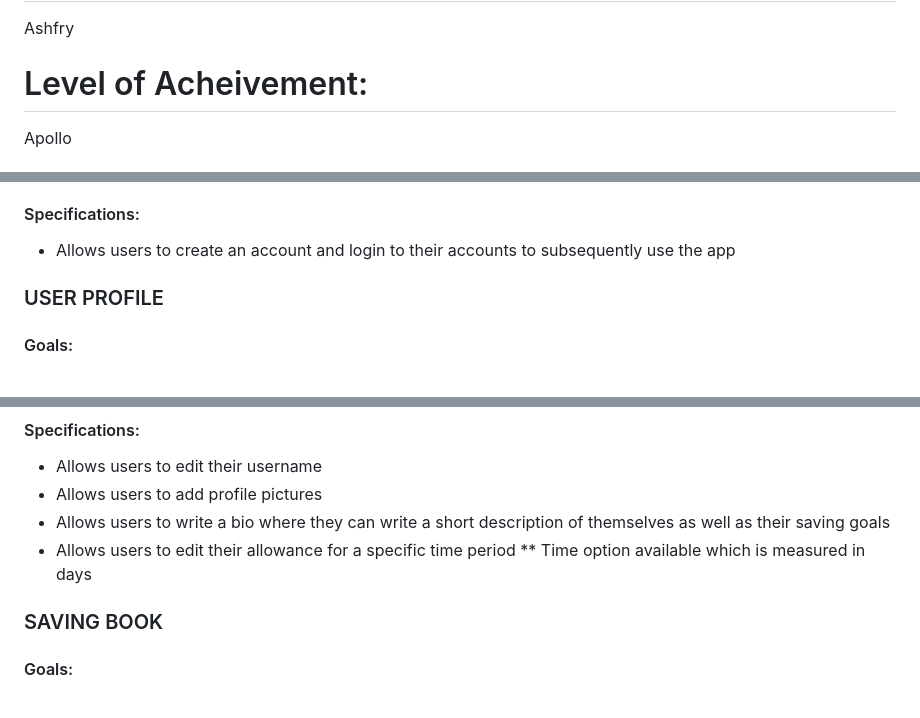
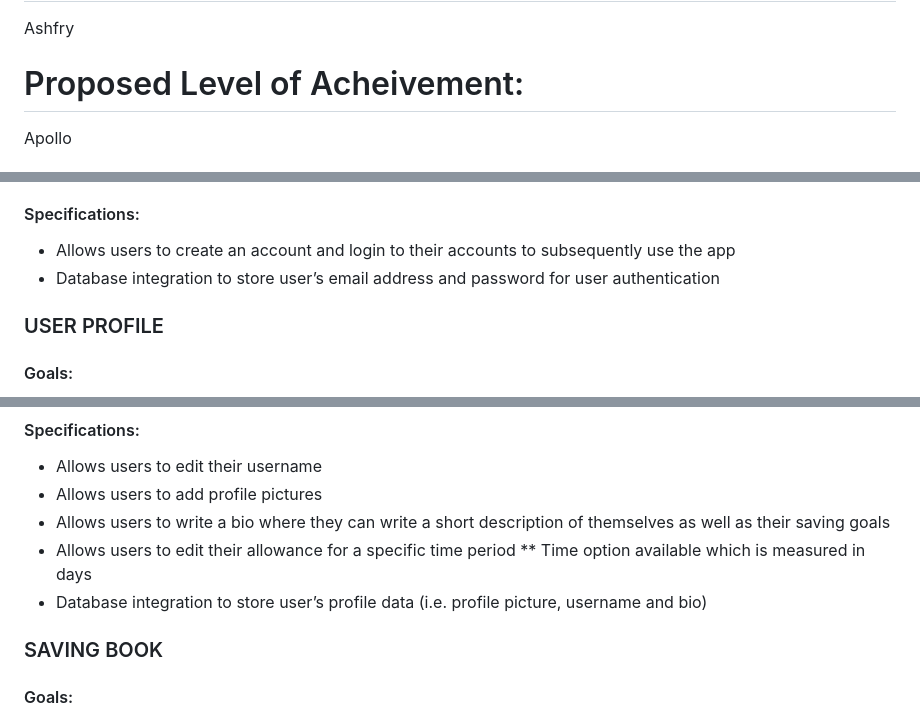
Before and after one commit to frrrrry/orbital-ashfry, a Markdown page: README.md, 3 parts joined by grey strips. Rendered like a GitHub page.

```diff
--- a/README.md
+++ b/README.md
@@ -6,7 +6,7 @@
 
 Ashfry
 
-# Level of Acheivement:
+# Proposed Level of Acheivement:
 
 Apollo
 
@@ -45,6 +45,7 @@ Track-me is an **iOS app** that enables users to key in their daily transactions
 #### Specifications:
 
 * Allows users to create an account and login to their accounts to subsequently use the app
+* Database integration to store user’s email address and password for user authentication
 
 ### USER PROFILE
 
@@ -60,6 +61,7 @@ Track-me is an **iOS app** that enables users to key in their daily transactions
 * Allows users to write a bio where they can write a short description of themselves as well as their saving goals
 * Allows users to edit their allowance for a specific time period
 ** Time option available which is measured in days
+* Database integration to store user’s profile data (i.e. profile picture, username and bio)
 
 ### SAVING BOOK
 
```
Also changed, not shown: other parts of README.md (+8 -2 lines).
